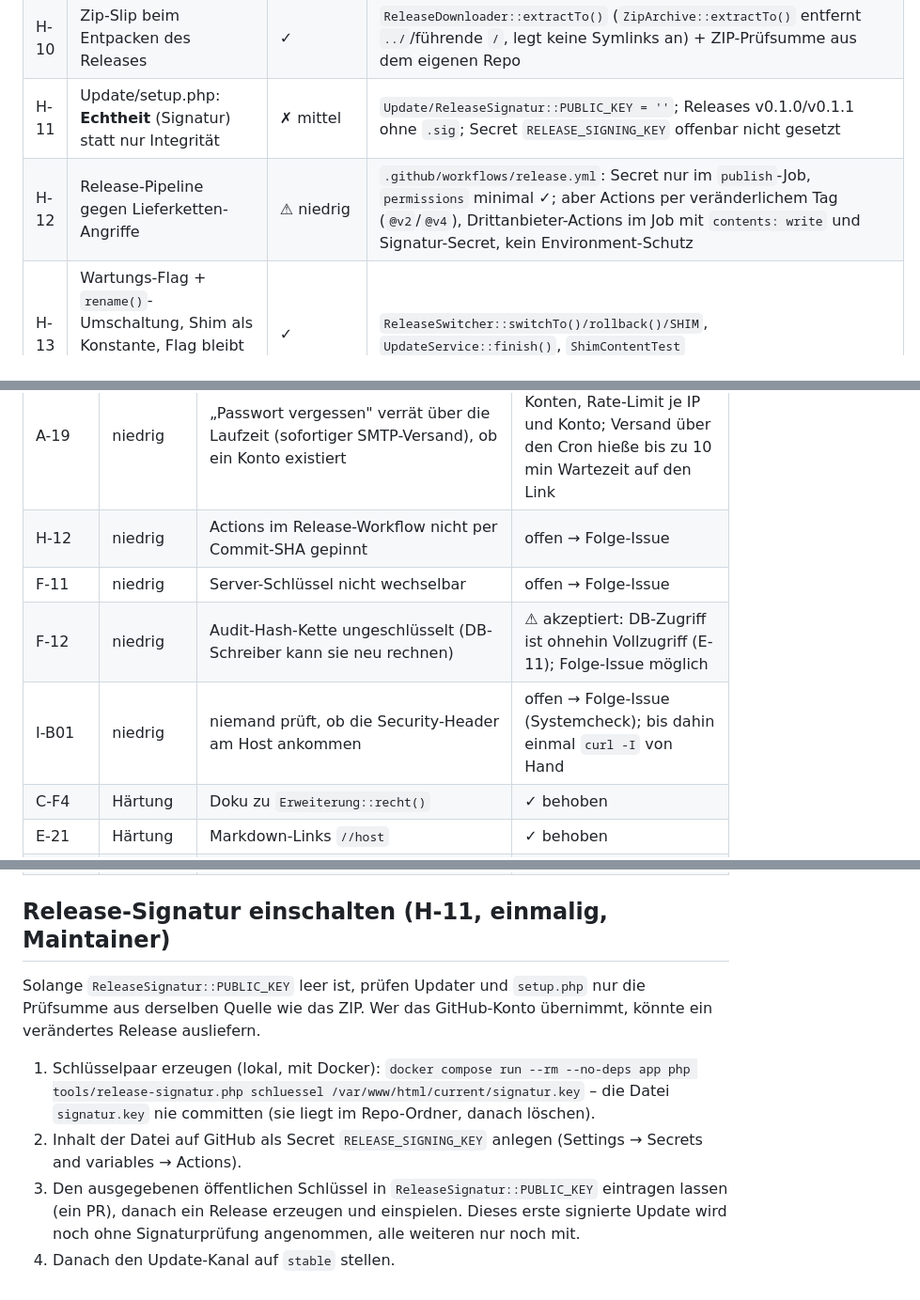
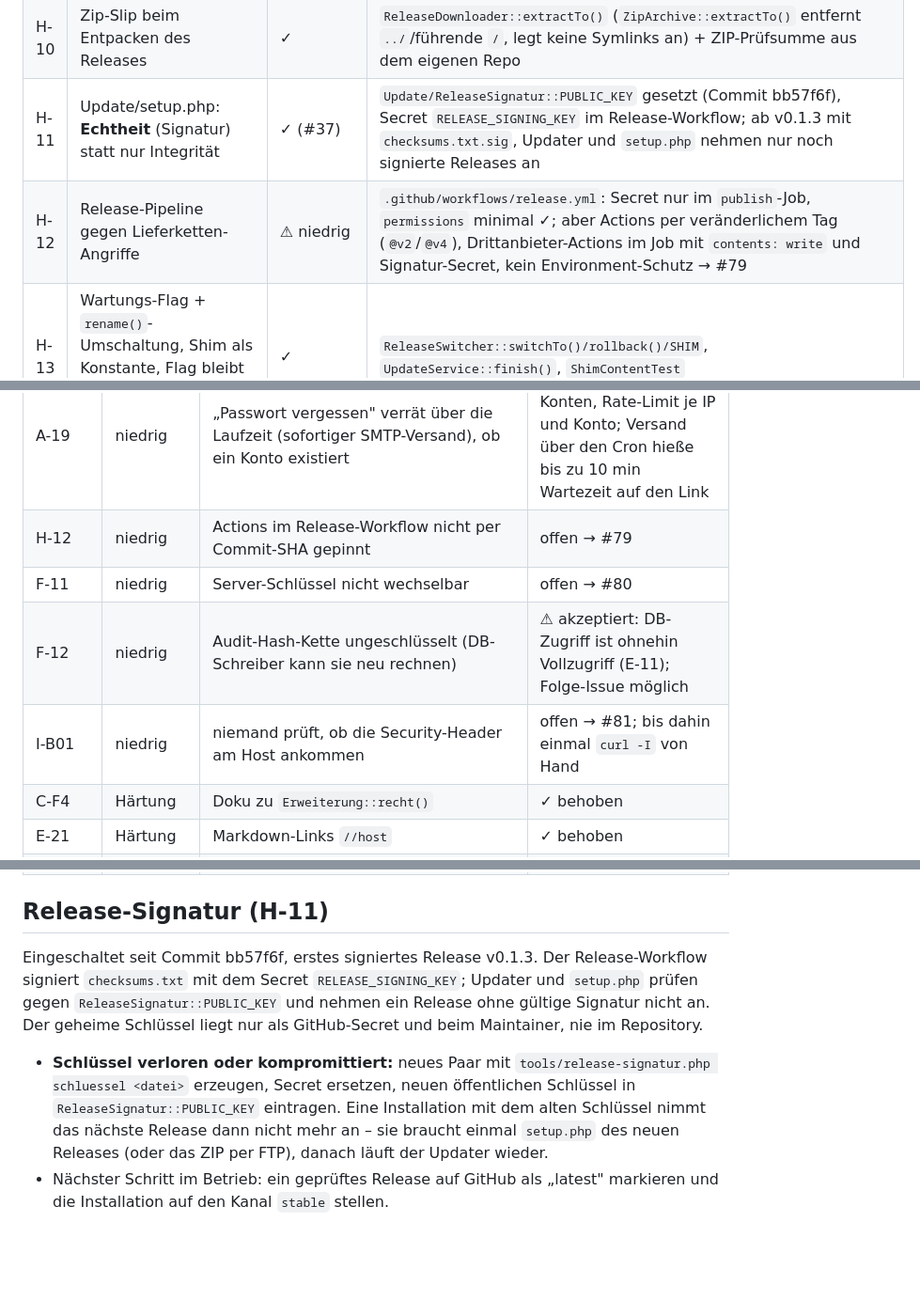
Before and after one commit to MirkoSc/mitgliederverwaltung, a Markdown page: docs/security-checkliste.md, 3 parts joined by grey strips. Shown at 94% size. GitHub-like rendering; blank space fills up the shorter version.

Commit message:
Mark the release signature as done in the security checklist
The signing key is set (bb57f6f) and v0.1.3 is the first signed
release. H-11 is closed; what to do when the key is lost is noted. The
open low findings point to their follow-up issues #79 (pin actions),
#80 (rotate the server key) and #81 (header check in the system check).

Co-Authored-By: Claude Opus 5.5 <noreply@anthropic.com>
Claude-Session: https://claude.ai/code/session_012fKq2FfTmnwSnmXMSUETGZ

```diff
--- a/docs/security-checkliste.md
+++ b/docs/security-checkliste.md
@@ -210,8 +211,8 @@ echten Daten installiert, das Repository öffentlich.
 | H-08 | Update: feste Quelle (eigenes Repo), nur https, Port 443, keine Credentials, jeder Redirect-Sprung geprüft (max. 5), TLS-Prüfung an | ✓ | `ReleaseDownloader::pruefeQuelle()/pruefeUrl()/folgeWeiterleitungen()`, `CURLOPT_FOLLOWLOCATION=false`, `CURLOPT_PROTOCOLS_STR=https`, `follow_location=0` |
 | H-09 | Prüfsumme; Liste gehört zur Zielversion; kein Downgrade (in `download` **und** `extract`) | ✓ | `UpdateService::pruefeEchtheit()`, `versionDerListe()`, `check()` |
 | H-10 | Zip-Slip beim Entpacken des Releases | ✓ | `ReleaseDownloader::extractTo()` (`ZipArchive::extractTo()` entfernt `../`/führende `/`, legt keine Symlinks an) + ZIP-Prüfsumme aus dem eigenen Repo |
-| H-11 | Update/setup.php: **Echtheit** (Signatur) statt nur Integrität | ✗ mittel | `Update/ReleaseSignatur::PUBLIC_KEY = ''`; Releases v0.1.0/v0.1.1 ohne `.sig`; Secret `RELEASE_SIGNING_KEY` offenbar nicht gesetzt |
-| H-12 | Release-Pipeline gegen Lieferketten-Angriffe | ⚠ niedrig | `.github/workflows/release.yml`: Secret nur im `publish`-Job, `permissions` minimal ✓; aber Actions per veränderlichem Tag (`@v2`/`@v4`), Drittanbieter-Actions im Job mit `contents: write` und Signatur-Secret, kein Environment-Schutz |
+| H-11 | Update/setup.php: **Echtheit** (Signatur) statt nur Integrität | ✓ (#37) | `Update/ReleaseSignatur::PUBLIC_KEY` gesetzt (Commit bb57f6f), Secret `RELEASE_SIGNING_KEY` im Release-Workflow; ab v0.1.3 mit `checksums.txt.sig`, Updater und `setup.php` nehmen nur noch signierte Releases an |
+| H-12 | Release-Pipeline gegen Lieferketten-Angriffe | ⚠ niedrig | `.github/workflows/release.yml`: Secret nur im `publish`-Job, `permissions` minimal ✓; aber Actions per veränderlichem Tag (`@v2`/`@v4`), Drittanbieter-Actions im Job mit `contents: write` und Signatur-Secret, kein Environment-Schutz → #79 |
 | H-13 | Wartungs-Flag + `rename()`-Umschaltung, Shim als Konstante, Flag bleibt bis Selbsttest, alter Shim zurück bei Fehler | ✓ | `ReleaseSwitcher::switchTo()/rollback()/SHIM`, `UpdateService::finish()`, `ShimContentTest` |
 | H-14 | Schrittfolge der Update-Kette serverseitig erzwungen | ⚠ Härtung | `UpdateService::step()` prüft nur `zielVersion` – `switch` ist z. B. ohne `backup` aufrufbar |
 | H-15 | `setup.php` sperrt/löscht sich nach der Installation | ⚠ Härtung | Löschen in `InstallController::abschliessen()` ✓ (sonst Hinweis); Sperre in `bin/setup.template.php` hängt nur an `is_dir(current)` |
@@ -290,10 +291,10 @@ Test.
 | H-07 / D-25 | niedrig | Klartext-Upload-Chunks ohne Aufräumen | ✓ behoben (Cron) |
 | I-B02 | niedrig | `.htaccess`/`.user.ini` nach fehlgeschlagenem Selbsttest nicht zurückgestellt | ✓ behoben |
 | A-19 | niedrig | „Passwort vergessen" verrät über die Laufzeit (sofortiger SMTP-Versand), ob ein Konto existiert | ⚠ akzeptiert: wenige Konten, Rate-Limit je IP und Konto; Versand über den Cron hieße bis zu 10 min Wartezeit auf den Link |
-| H-12 | niedrig | Actions im Release-Workflow nicht per Commit-SHA gepinnt | offen → Folge-Issue |
-| F-11 | niedrig | Server-Schlüssel nicht wechselbar | offen → Folge-Issue |
+| H-12 | niedrig | Actions im Release-Workflow nicht per Commit-SHA gepinnt | offen → #79 |
+| F-11 | niedrig | Server-Schlüssel nicht wechselbar | offen → #80 |
 | F-12 | niedrig | Audit-Hash-Kette ungeschlüsselt (DB-Schreiber kann sie neu rechnen) | ⚠ akzeptiert: DB-Zugriff ist ohnehin Vollzugriff (E-11); Folge-Issue möglich |
-| I-B01 | niedrig | niemand prüft, ob die Security-Header am Host ankommen | offen → Folge-Issue (Systemcheck); bis dahin einmal `curl -I` von Hand |
+| I-B01 | niedrig | niemand prüft, ob die Security-Header am Host ankommen | offen → #81; bis dahin einmal `curl -I` von Hand |
 | C-F4 | Härtung | Doku zu `Erweiterung::recht()` | ✓ behoben |
 | E-21 | Härtung | Markdown-Links `//host` | ✓ behoben |
 | E-23 | Härtung | Import prüft Länge von `bemerkung` nicht | ✓ behoben |
@@ -302,20 +303,20 @@ Test.
 | J-B05 | Härtung | `display_errors` nur in `.user.ini` | ✓ behoben (Bootstrap) |
 | F-07, H-14, H-15, I-B03, B-13 | Härtung | Schlüsseltrennung Audit-HMAC, Update-Schrittfolge serverseitig, übrig gebliebene `setup.php`, `Clear-Site-Data`, „überall abmelden" | offen, optional |
 
-## Release-Signatur einschalten (H-11, einmalig, Maintainer)
+## Release-Signatur (H-11)
 
-Solange `ReleaseSignatur::PUBLIC_KEY` leer ist, prüfen Updater und
-`setup.php` nur die Prüfsumme aus derselben Quelle wie das ZIP. Wer das
-GitHub-Konto übernimmt, könnte ein verändertes Release ausliefern.
+Eingeschaltet seit Commit bb57f6f, erstes signiertes Release v0.1.3. Der
+Release-Workflow signiert `checksums.txt` mit dem Secret
+`RELEASE_SIGNING_KEY`; Updater und `setup.php` prüfen gegen
+`ReleaseSignatur::PUBLIC_KEY` und nehmen ein Release ohne gültige Signatur
+nicht an. Der geheime Schlüssel liegt nur als GitHub-Secret und beim
+Maintainer, nie im Repository.
 
-1. Schlüsselpaar erzeugen (lokal, mit Docker):
-   `docker compose run --rm --no-deps app php tools/release-signatur.php schluessel /var/www/html/current/signatur.key`
-   – die Datei `signatur.key` nie committen (sie liegt im Repo-Ordner,
-   danach löschen).
-2. Inhalt der Datei auf GitHub als Secret `RELEASE_SIGNING_KEY` anlegen
-   (Settings → Secrets and variables → Actions).
-3. Den ausgegebenen öffentlichen Schlüssel in
-   `ReleaseSignatur::PUBLIC_KEY` eintragen lassen (ein PR), danach ein
-   Release erzeugen und einspielen. Dieses erste signierte Update wird noch
-   ohne Signaturprüfung angenommen, alle weiteren nur noch mit.
-4. Danach den Update-Kanal auf `stable` stellen.
+- **Schlüssel verloren oder kompromittiert:** neues Paar mit
+  `tools/release-signatur.php schluessel <datei>` erzeugen, Secret ersetzen,
+  neuen öffentlichen Schlüssel in `ReleaseSignatur::PUBLIC_KEY` eintragen.
+  Eine Installation mit dem alten Schlüssel nimmt das nächste Release dann
+  nicht mehr an – sie braucht einmal `setup.php` des neuen Releases (oder
+  das ZIP per FTP), danach läuft der Updater wieder.
+- Nächster Schritt im Betrieb: ein geprüftes Release auf GitHub als
+  „latest" markieren und die Installation auf den Kanal `stable` stellen.
```
Also changed, not shown: other parts of docs/security-checkliste.md (+5 -4 lines).
